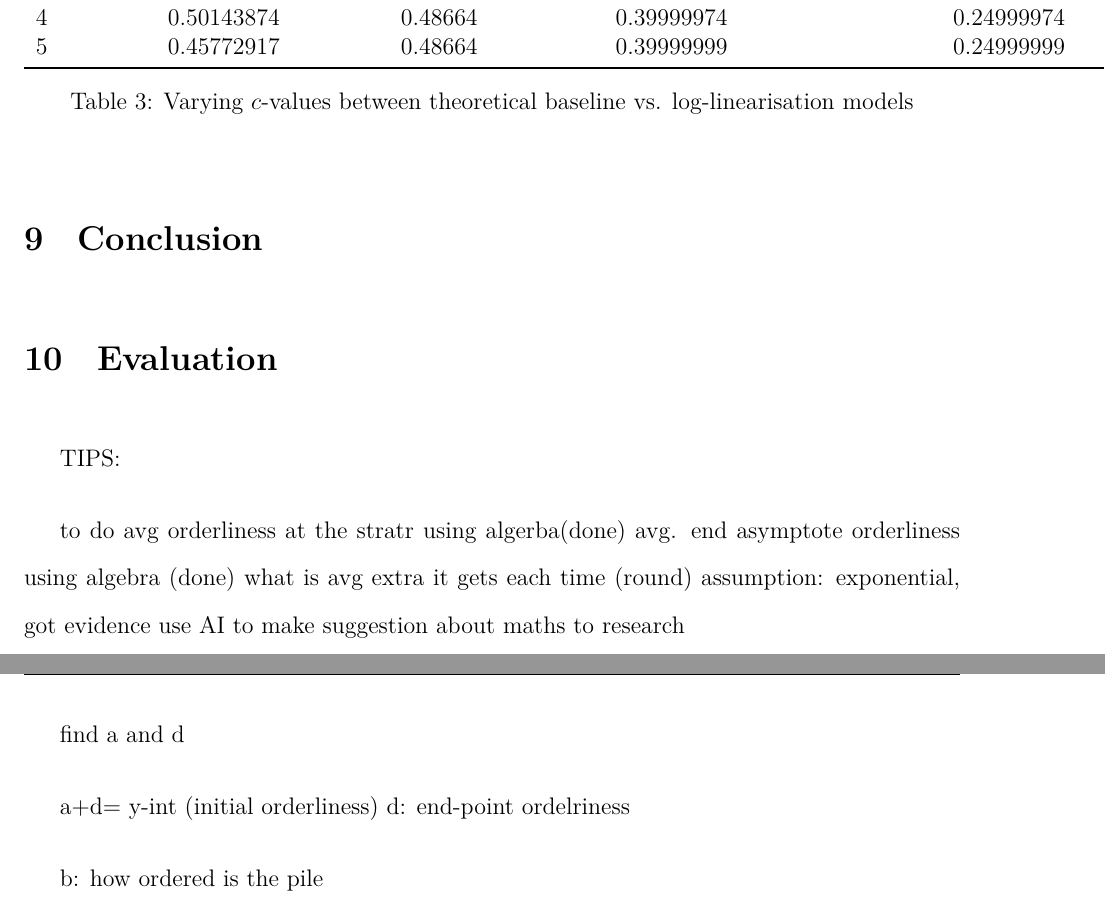
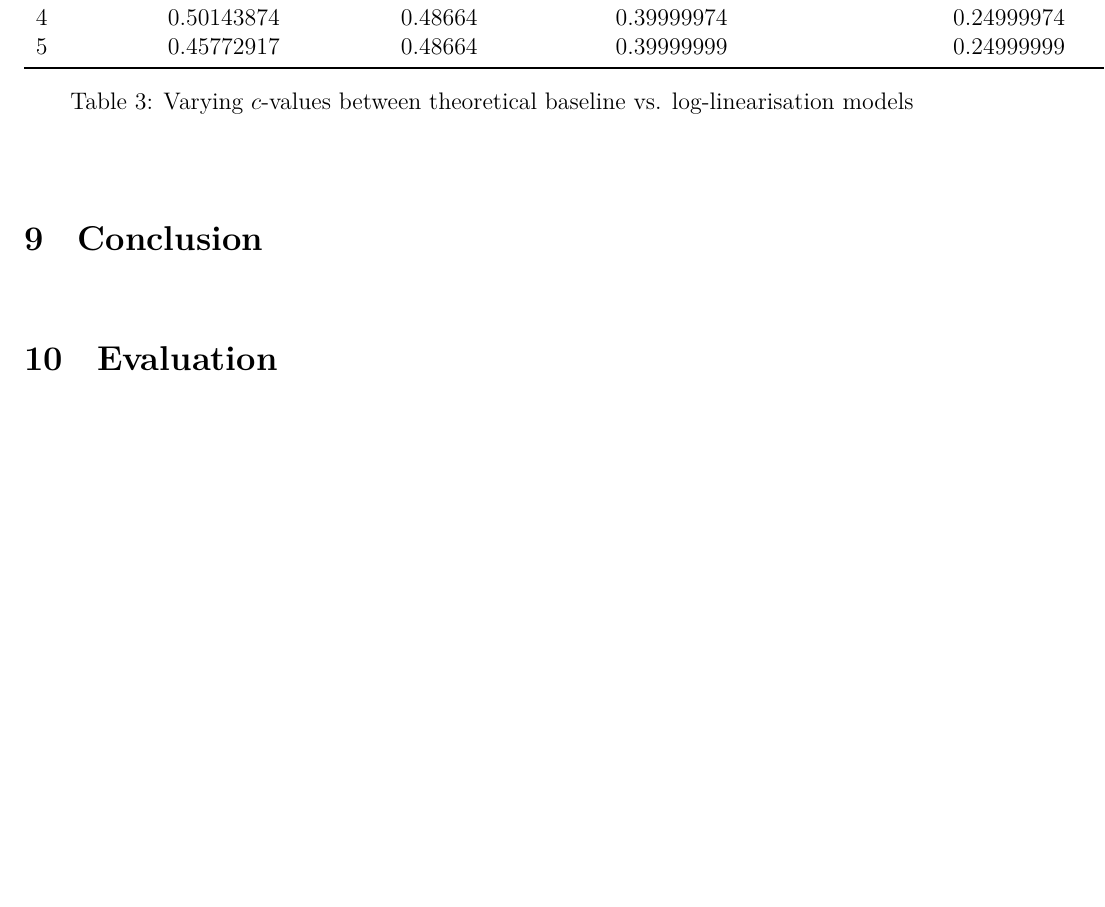
Before and after one commit to loladunton/lola_math_ia, a LaTeX document (ia_main.tex, which reads modelling.tex): two parts of pages 20 and 21 of 21 before the commit and part of page 20 of 20 after it, the two joined at a grey line, cut so that both start at the same text, the shorter picture padded with empty space. Compiled offline with XeLaTeX.

Commit message:
Auto-commit: changes detected at 2026-11-23 21:23:44

```diff
--- a/modelling.tex
+++ b/modelling.tex
@@ -401,24 +401,3 @@
 
 
 \section{Evaluation}
-
-
-
-
-
-TIPS:
-
-
-to do
-avg orderliness at the stratr using algerba(done)
-avg. end asymptote orderliness using algebra (done)
-what is avg extra it gets each time (round)
-assumption: exponential, got evidence
-use AI to make suggestion about maths to research
-
-find a and d
-
-a+d= y-int (initial orderliness)
-d: end-point ordelriness
-
-b: how ordered is the pile
```
